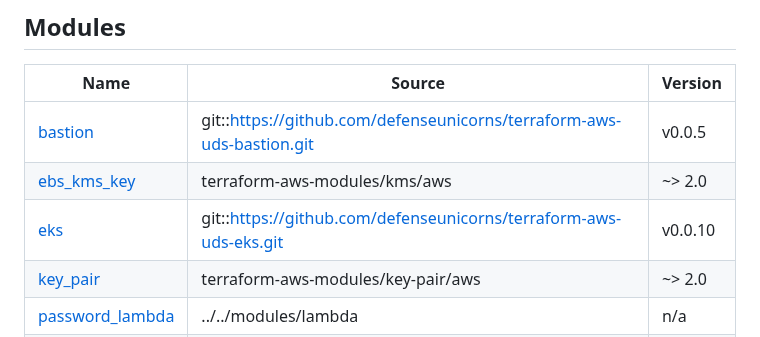
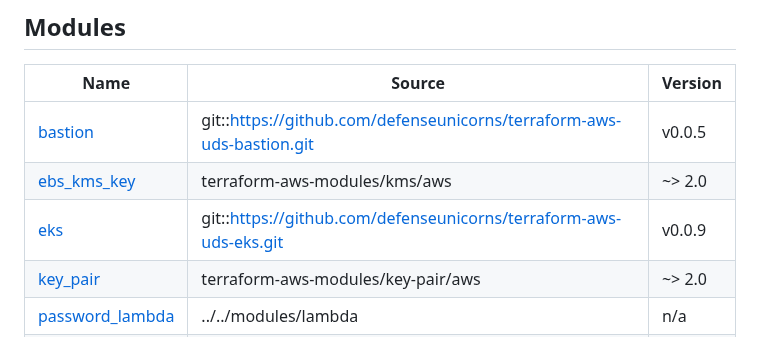
Before and after one commit to defenseunicorns/delivery-aws-iac, a Markdown page: examples/complete/README.md, the part around the change. Drawn GitHub-style.

```diff
--- a/examples/complete/README.md
+++ b/examples/complete/README.md
@@ -124,7 +124,7 @@ kubectl get nodes
 |------|--------|---------|
 | <a name="module_bastion"></a> [bastion](#module\_bastion) | git::https://github.com/defenseunicorns/terraform-aws-uds-bastion.git | v0.0.5 |
 | <a name="module_ebs_kms_key"></a> [ebs\_kms\_key](#module\_ebs\_kms\_key) | terraform-aws-modules/kms/aws | ~> 2.0 |
-| <a name="module_eks"></a> [eks](#module\_eks) | git::https://github.com/defenseunicorns/terraform-aws-uds-eks.git | v0.0.10 |
+| <a name="module_eks"></a> [eks](#module\_eks) | git::https://github.com/defenseunicorns/terraform-aws-uds-eks.git | v0.0.9 |
 | <a name="module_key_pair"></a> [key\_pair](#module\_key\_pair) | terraform-aws-modules/key-pair/aws | ~> 2.0 |
 | <a name="module_password_lambda"></a> [password\_lambda](#module\_password\_lambda) | ../../modules/lambda | n/a |
 | <a name="module_vpc"></a> [vpc](#module\_vpc) | git::https://github.com/defenseunicorns/terraform-aws-uds-vpc.git | v0.0.5 |
```
